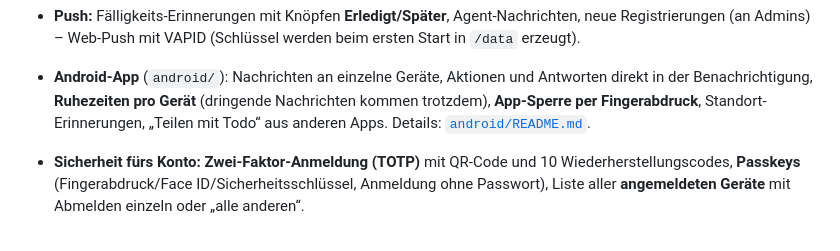
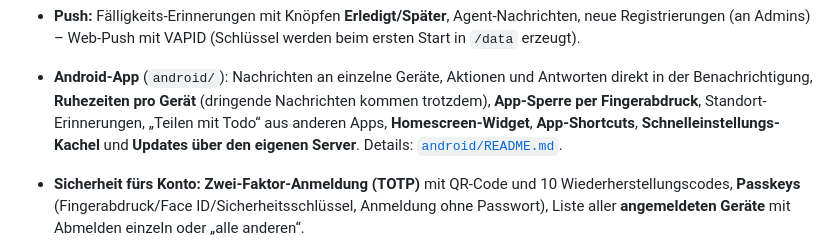
Before and after one commit to witzig0hast/todo, a Markdown page: README.md, the part around the change. Rendered like a GitHub page.

```diff
--- a/README.md
+++ b/README.md
@@ -66,7 +66,8 @@ Selbst gehostete, sichere To-do-App als einzelner Docker-Container – mit **Oll
   Web-Push mit VAPID (Schlüssel werden beim ersten Start in `/data` erzeugt).
 - **Android-App** (`android/`): Nachrichten an einzelne Geräte, Aktionen und Antworten direkt in der Benachrichtigung,
   **Ruhezeiten pro Gerät** (dringende Nachrichten kommen trotzdem), **App-Sperre per Fingerabdruck**, Standort-Erinnerungen,
-  „Teilen mit Todo“ aus anderen Apps. Details: [`android/README.md`](android/README.md).
+  „Teilen mit Todo“ aus anderen Apps, **Homescreen-Widget**, **App-Shortcuts**, **Schnelleinstellungs-Kachel** und
+  **Updates über den eigenen Server**. Details: [`android/README.md`](android/README.md).
 - **Sicherheit fürs Konto:** **Zwei-Faktor-Anmeldung (TOTP)** mit QR-Code und 10 Wiederherstellungscodes, **Passkeys**
   (Fingerabdruck/Face ID/Sicherheitsschlüssel, Anmeldung ohne Passwort), Liste aller **angemeldeten Geräte** mit Abmelden
   einzeln oder „alle anderen“.
```
Also changed, not shown: android/README.md (+23 -0 lines).
